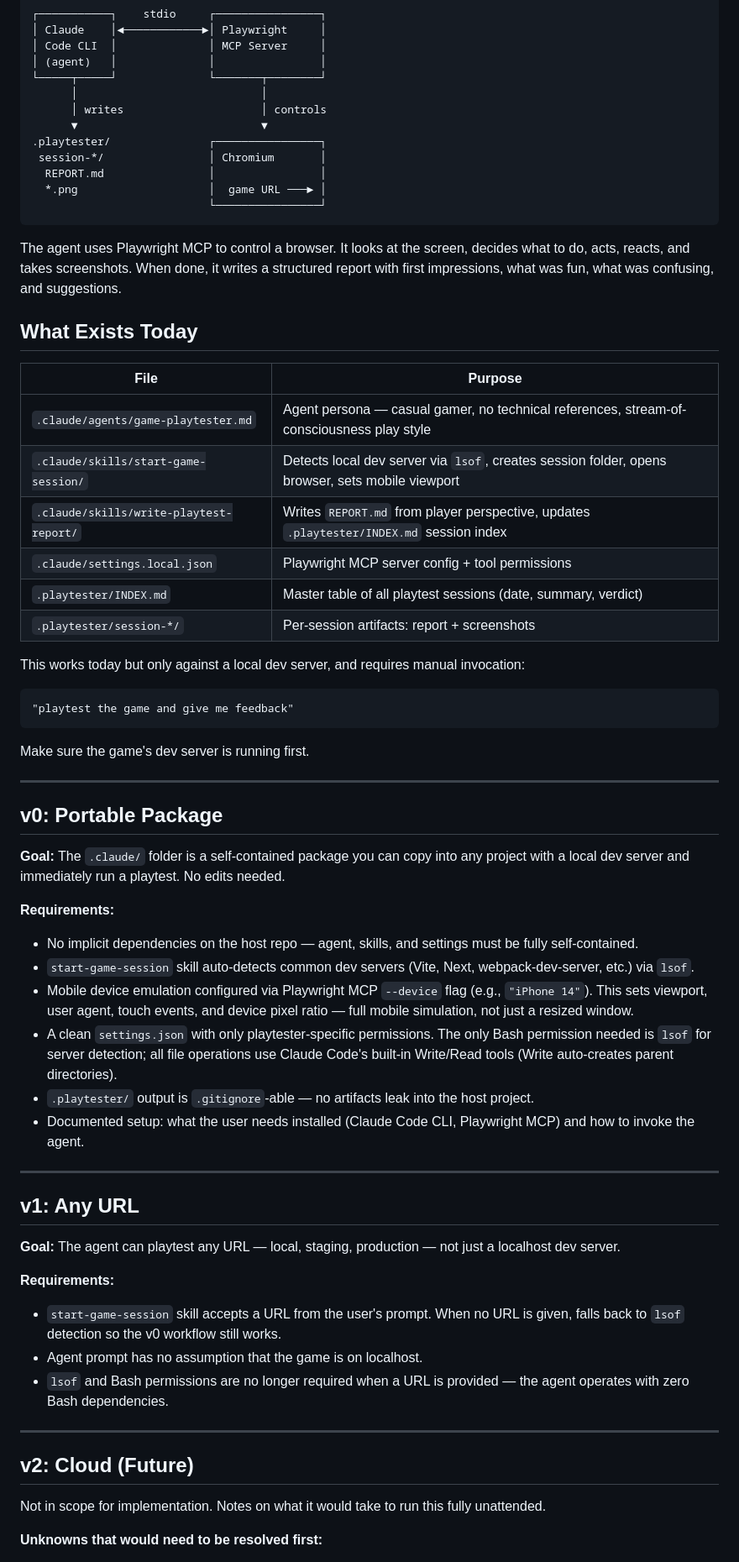
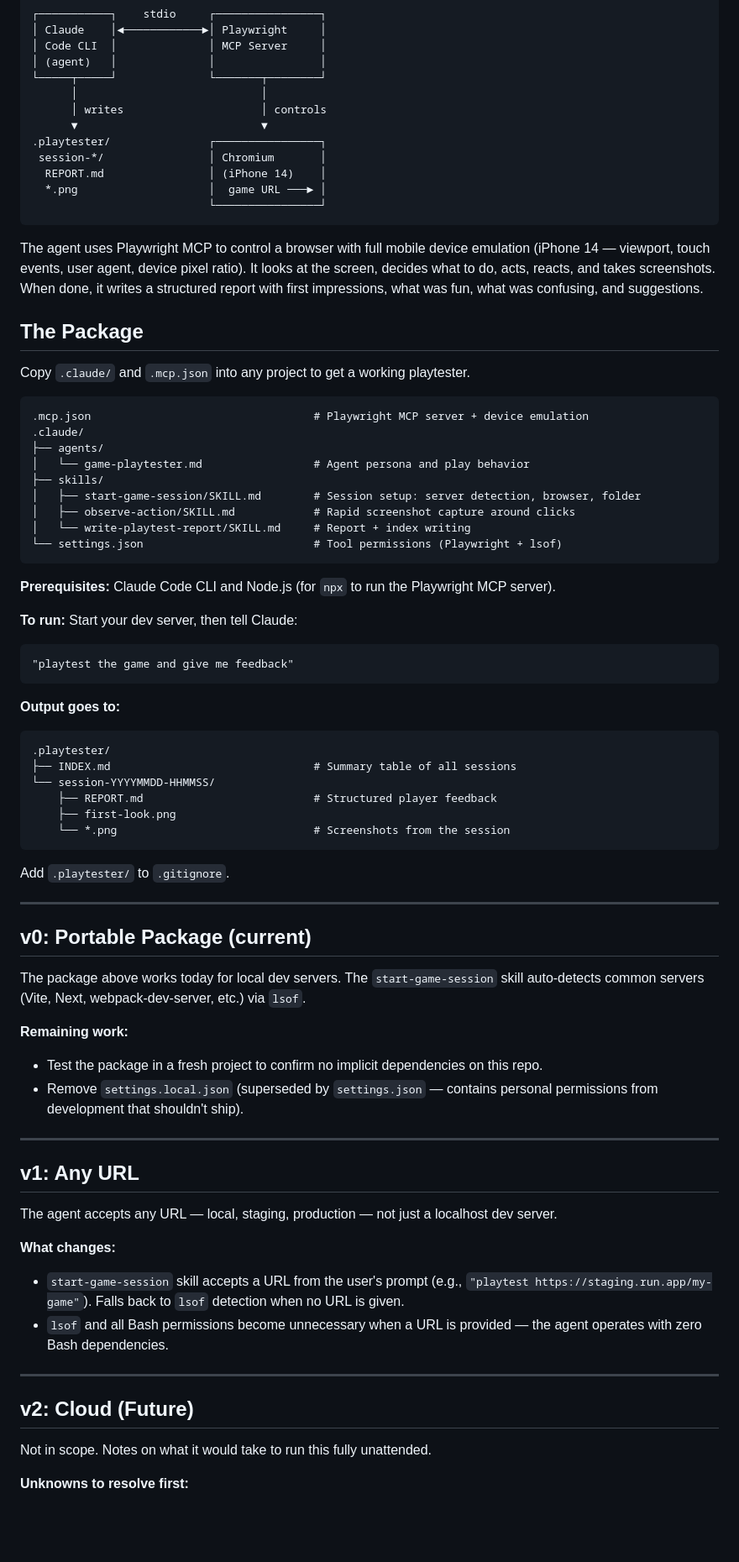
Before and after one commit to series-ai/run-template-3d-rush-basic, a Markdown page: AUTOMATED_PLAYTESTING.md, the part around one of its changes. Shown at 84% size. GitHub-like rendering; blank space fills up the shorter version.

Commit message:
Update Automated Testing notes

````diff
--- a/AUTOMATED_PLAYTESTING.md
+++ b/AUTOMATED_PLAYTESTING.md
@@ -15,64 +15,77 @@ An AI agent that plays your game in a real browser and writes a player-experienc
       ▼                            ▼
 .playtester/               ┌────────────────┐
  session-*/                │ Chromium       │
-  REPORT.md                │                │
+  REPORT.md                │ (iPhone 14)    │
   *.png                    │  game URL ───► │
                            └────────────────┘
 ```
 
-The agent uses Playwright MCP to control a browser. It looks at the screen, decides what to do, acts, reacts, and takes screenshots. When done, it writes a structured report with first impressions, what was fun, what was confusing, and suggestions.
+The agent uses Playwright MCP to control a browser with full mobile device emulation (iPhone 14 — viewport, touch events, user agent, device pixel ratio). It looks at the screen, decides what to do, acts, reacts, and takes screenshots. When done, it writes a structured report with first impressions, what was fun, what was confusing, and suggestions.
 
-## What Exists Today
+## The Package
 
-| File | Purpose |
-|------|---------|
-| `.claude/agents/game-playtester.md` | Agent persona — casual gamer, no technical references, stream-of-consciousness play style |
-| `.claude/skills/start-game-session/` | Detects local dev server via `lsof`, creates session folder, opens browser, sets mobile viewport |
-| `.claude/skills/write-playtest-report/` | Writes `REPORT.md` from player perspective, updates `.playtester/INDEX.md` session index |
-| `.claude/settings.local.json` | Playwright MCP server config + tool permissions |
-| `.playtester/INDEX.md` | Master table of all playtest sessions (date, summary, verdict) |
-| `.playtester/session-*/` | Per-session artifacts: report + screenshots |
+Copy `.claude/` and `.mcp.json` into any project to get a working playtester.
 
-This works today but only against a local dev server, and requires manual invocation:
+```
+.mcp.json                                  # Playwright MCP server + device emulation
+.claude/
+├── agents/
+│   └── game-playtester.md                 # Agent persona and play behavior
+├── skills/
+│   ├── start-game-session/SKILL.md        # Session setup: server detection, browser, folder
+│   ├── observe-action/SKILL.md            # Rapid screenshot capture around clicks
+│   └── write-playtest-report/SKILL.md     # Report + index writing
+└── settings.json                          # Tool permissions (Playwright + lsof)
+```
+
+**Prerequisites:** Claude Code CLI and Node.js (for `npx` to run the Playwright MCP server).
+
+**To run:** Start your dev server, then tell Claude:
 
 ```
 "playtest the game and give me feedback"
 ```
 
-Make sure the game's dev server is running first.
+**Output goes to:**
+
+```
+.playtester/
+├── INDEX.md                               # Summary table of all sessions
+└── session-YYYYMMDD-HHMMSS/
+    ├── REPORT.md                          # Structured player feedback
+    ├── first-look.png
+    └── *.png                              # Screenshots from the session
+```
+
+Add `.playtester/` to `.gitignore`.
 
 ---
 
-## v0: Portable Package
+## v0: Portable Package (current)
 
-**Goal:** The `.claude/` folder is a self-contained package you can copy into any project with a local dev server and immediately run a playtest. No edits needed.
+The package above works today for local dev servers. The `start-game-session` skill auto-detects common servers (Vite, Next, webpack-dev-server, etc.) via `lsof`.
 
-**Requirements:**
+**Remaining work:**
 
-- No implicit dependencies on the host repo — agent, skills, and settings must be fully self-contained.
-- `start-game-session` skill auto-detects common dev servers (Vite, Next, webpack-dev-server, etc.) via `lsof`.
-- Mobile device emulation configured via Playwright MCP `--device` flag (e.g., `"iPhone 14"`). This sets viewport, user agent, touch events, and device pixel ratio — full mobile simulation, not just a resized window.
-- A clean `settings.json` with only playtester-specific permissions. The only Bash permission needed is `lsof` for server detection; all file operations use Claude Code's built-in Write/Read tools (Write auto-creates parent directories).
-- `.playtester/` output is `.gitignore`-able — no artifacts leak into the host project.
-- Documented setup: what the user needs installed (Claude Code CLI, Playwright MCP) and how to invoke the agent.
+- Test the package in a fresh project to confirm no implicit dependencies on this repo.
+- Remove `settings.local.json` (superseded by `settings.json` — contains personal permissions from development that shouldn't ship).
 
 ---
 
 ## v1: Any URL
 
-**Goal:** The agent can playtest any URL — local, staging, production — not just a localhost dev server.
+The agent accepts any URL — local, staging, production — not just a localhost dev server.
 
-**Requirements:**
+**What changes:**
 
-- `start-game-session` skill accepts a URL from the user's prompt. When no URL is given, falls back to `lsof` detection so the v0 workflow still works.
-- Agent prompt has no assumption that the game is on localhost.
-- `lsof` and Bash permissions are no longer required when a URL is provided — the agent operates with zero Bash dependencies.
+- `start-game-session` skill accepts a URL from the user's prompt (e.g., `"playtest https://staging.run.app/my-game"`). Falls back to `lsof` detection when no URL is given.
+- `lsof` and all Bash permissions become unnecessary when a URL is provided — the agent operates with zero Bash dependencies.
 
 ---
 
 ## v2: Cloud (Future)
 
-Not in scope for implementation. Notes on what it would take to run this fully unattended.
+Not in scope. Notes on what it would take to run this fully unattended.
 
-**Unknowns that would need to be resolved first:**
+**Unknowns to resolve first:**
 
````
Also changed, not shown: other parts of AUTOMATED_PLAYTESTING.md (+5 -15 lines).
